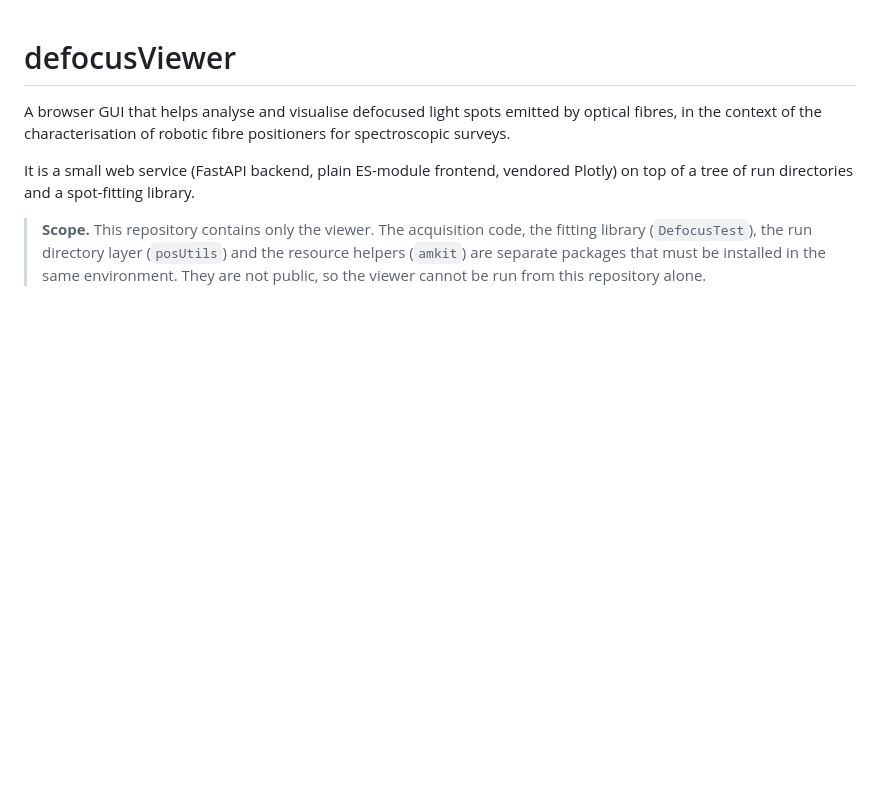
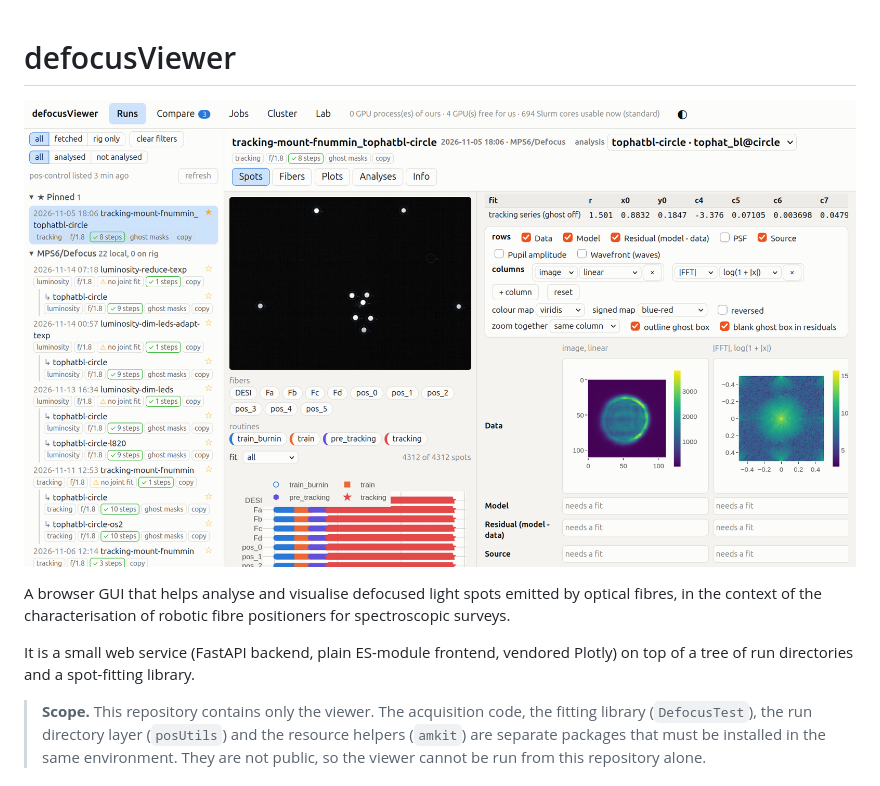
Before and after one commit to Lgtlebrun/defocusViewer, a Markdown page: README.md, the part around the change. Rendered like a GitHub page; pictures changed too: docs/defocusViewer.png (added); blank space fills up the shorter version.

```diff
--- a/README.md
+++ b/README.md
@@ -1,4 +1,6 @@
 # defocusViewer
+
+![defocusViewer UI](docs/defocusViewer.png)
 
 A browser GUI that helps analyse and visualise defocused light spots emitted by optical fibres, in the context of the
 characterisation of robotic fibre positioners for spectroscopic surveys.
```
